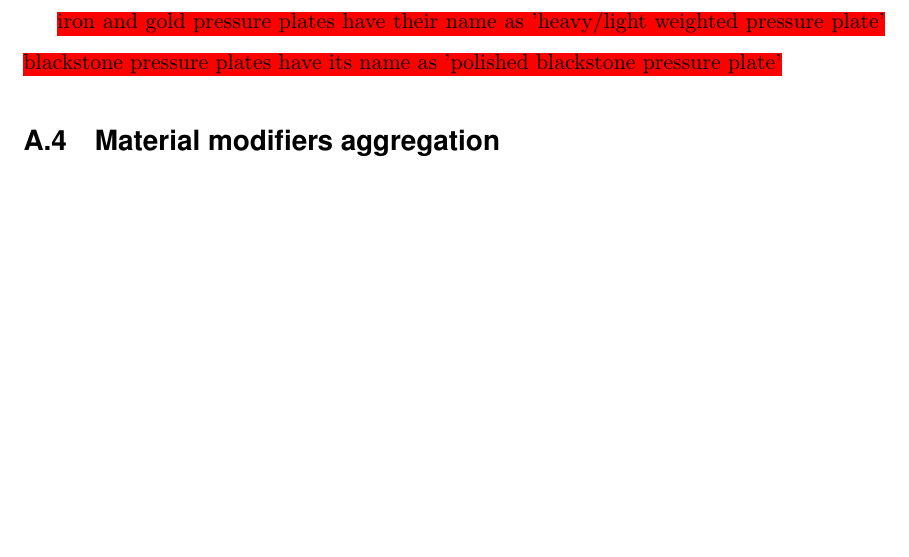
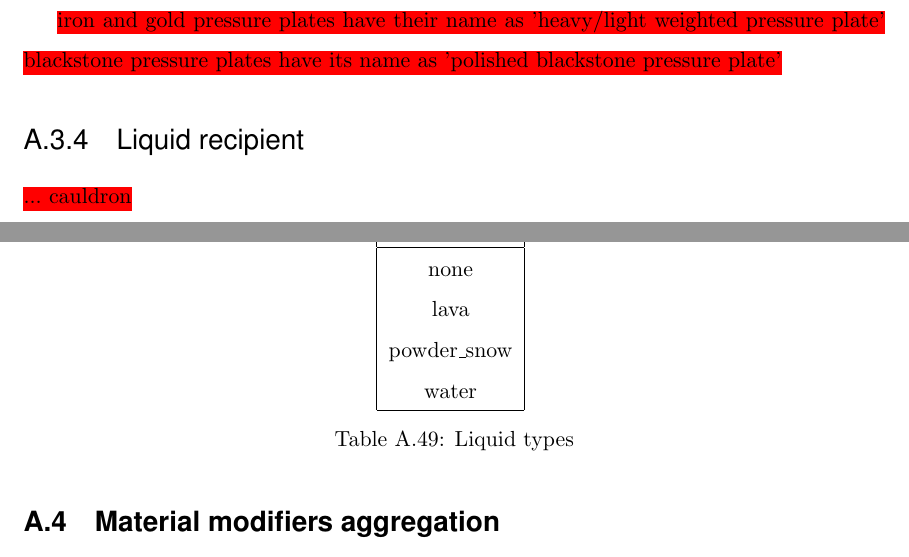
Before and after one commit to watch-wolf/WatchWolf, a LaTeX paper (Standard/Protocols.tex, which reads Standard/A-Blocks.tex): part of page 82 of 85 before the commit and two parts of pages 82 and 83 of 85 after it, the two joined at a grey line, cut so that both start at the same text, the shorter picture padded with empty space. Compiled offline with pdfLaTeX.

Commit message:
Feature: cauldron liquid

```diff
--- a/Standard/A-Blocks.tex
+++ b/Standard/A-Blocks.tex
@@ -1989,6 +1989,24 @@ In addition to all the \hyperref[ab:wood]{Wood types}, some materials can be mad
 \myworries{iron and gold pressure plates have their name as 'heavy/light weighted pressure plate'}
 \myworries{blackstone pressure plates have its name as 'polished blackstone pressure plate'}
 
+\subsubsection{Liquid recipient}
+\myworries{... cauldron}
+
+\begin{table}[H]
+	\centering
+	\begin{tabular}{ |c| }
+		\hline
+		Liquid \\
+		\hline
+		none \\
+		lava \\
+		powder\_snow \\
+		water \\
+		\hline
+	\end{tabular}
+	\caption{Liquid types}
+\end{table}
+
 \subsection{Material modifiers aggregation}
 \myworries{some modifiers are similar, so let's add them together}
 
```
Also changed, not shown: Standard/Protocols.pdf.
